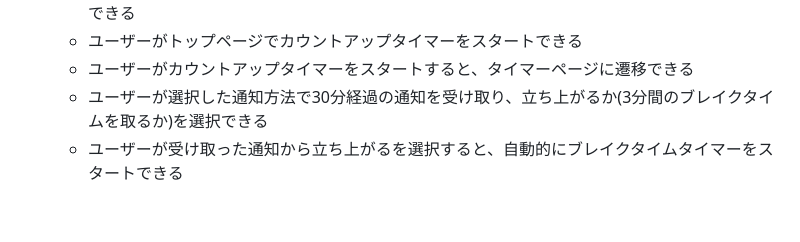
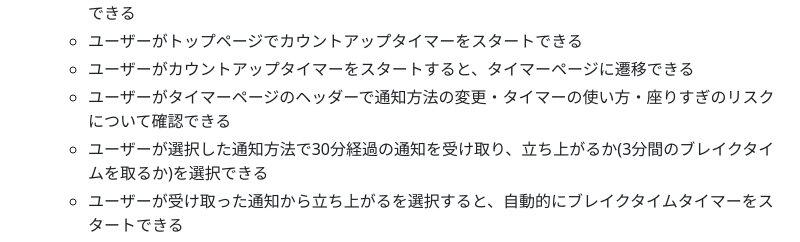
Before and after one commit to murai-misaki/theGrimReaper_timer, a Markdown page: README.md, the part around the change. Drawn GitHub-style; blank space fills up the shorter version.

Commit message:
add: タイマーページのヘッダー

```diff
--- a/README.md
+++ b/README.md
@@ -47,6 +47,7 @@ Webタイマーアプリ『死神タイマー』です。
 	- ユーザーが遷移したログインページにあるアカウント作成リンクからユーザー登録ページに遷移できる
 	- ユーザーがトップページでカウントアップタイマーをスタートできる
     - ユーザーがカウントアップタイマーをスタートすると、タイマーページに遷移できる
+    - ユーザーがタイマーページのヘッダーで通知方法の変更・タイマーの使い方・座りすぎのリスクについて確認できる
 	- ユーザーが選択した通知方法で30分経過の通知を受け取り、立ち上がるか(3分間のブレイクタイムを取るか)を選択できる
 	- ユーザーが受け取った通知から立ち上がるを選択すると、自動的にブレイクタイムタイマーをスタートできる
 	- ユーザーが受け取った通知から立ち上がらないを選択すると、自動的にカウントアップタイマーを再開できる
```
